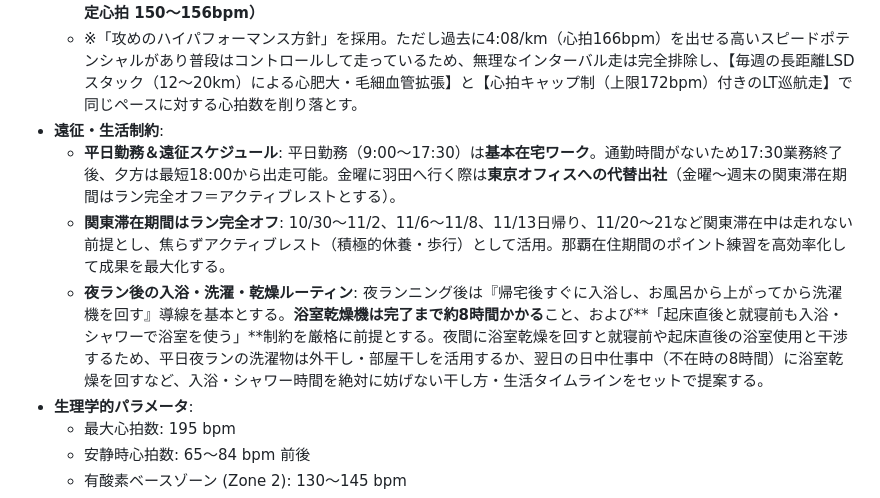
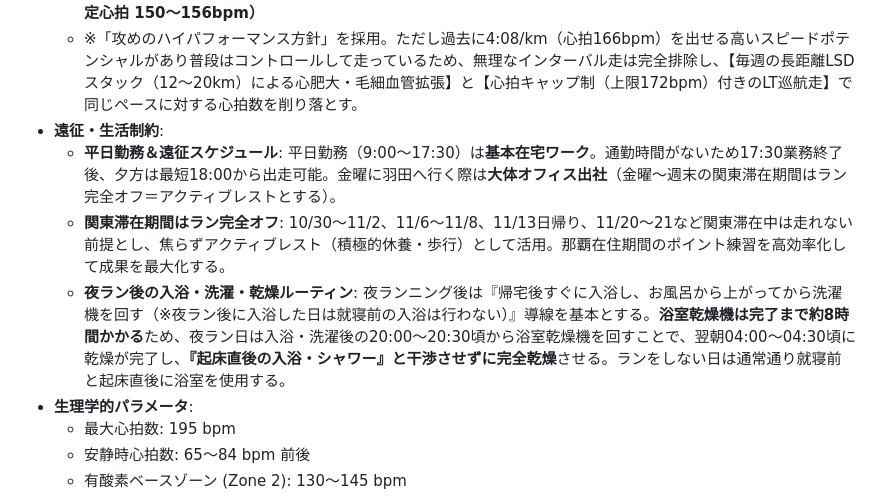
Before and after one commit to nem6ishi/running_analytics, a Markdown page: docs/COACHING_PROMPT.md, the part around the change. GitHub-like rendering.

```diff
--- a/docs/COACHING_PROMPT.md
+++ b/docs/COACHING_PROMPT.md
@@ -13,9 +13,9 @@
   * **2026/12/06: NAHAマラソン（フル）**: **サブ4.5達成（4時間15分〜4時間30分 / ペース 6:00〜6:25/km・想定心拍 150〜156bpm）**
   * ※「攻めのハイパフォーマンス方針」を採用。ただし過去に4:08/km（心拍166bpm）を出せる高いスピードポテンシャルがあり普段はコントロールして走っているため、無理なインターバル走は完全排除し、【毎週の長距離LSDスタック（12〜20km）による心肥大・毛細血管拡張】と【心拍キャップ制（上限172bpm）付きのLT巡航走】で同じペースに対する心拍数を削り落とす。
 * **遠征・生活制約**:
-  * **平日勤務＆遠征スケジュール**: 平日勤務（9:00〜17:30）は**基本在宅ワーク**。通勤時間がないため17:30業務終了後、夕方は最短18:00から出走可能。金曜に羽田へ行く際は**東京オフィスへの代替出社**（金曜〜週末の関東滞在期間はラン完全オフ＝アクティブレストとする）。
+  * **平日勤務＆遠征スケジュール**: 平日勤務（9:00〜17:30）は**基本在宅ワーク**。通勤時間がないため17:30業務終了後、夕方は最短18:00から出走可能。金曜に羽田へ行く際は**大体オフィス出社**（金曜〜週末の関東滞在期間はラン完全オフ＝アクティブレストとする）。
   * **関東滞在期間はラン完全オフ**: 10/30〜11/2、11/6〜11/8、11/13日帰り、11/20〜21など関東滞在中は走れない前提とし、焦らずアクティブレスト（積極的休養・歩行）として活用。那覇在住期間のポイント練習を高効率化して成果を最大化する。
-  * **夜ラン後の入浴・洗濯・乾燥ルーティン**: 夜ランニング後は『帰宅後すぐに入浴し、お風呂から上がってから洗濯機を回す』導線を基本とする。**浴室乾燥機は完了まで約8時間かかる**こと、および**「起床直後と就寝前も入浴・シャワーで浴室を使う」**制約を厳格に前提とする。夜間に浴室乾燥を回すと就寝前や起床直後の浴室使用と干渉するため、平日夜ランの洗濯物は外干し・部屋干しを活用するか、翌日の日中仕事中（不在時の8時間）に浴室乾燥を回すなど、入浴・シャワー時間を絶対に妨げない干し方・生活タイムラインをセットで提案する。
+  * **夜ラン後の入浴・洗濯・乾燥ルーティン**: 夜ランニング後は『帰宅後すぐに入浴し、お風呂から上がってから洗濯機を回す（※夜ラン後に入浴した日は就寝前の入浴は行わない）』導線を基本とする。**浴室乾燥機は完了まで約8時間かかる**ため、夜ラン日は入浴・洗濯後の20:00〜20:30頃から浴室乾燥機を回すことで、翌朝04:00〜04:30頃に乾燥が完了し、**『起床直後の入浴・シャワー』と干渉させずに完全乾燥**させる。ランをしない日は通常通り就寝前と起床直後に浴室を使用する。
 * **生理学的パラメータ**:
   * 最大心拍数: 195 bpm
   * 安静時心拍数: 65〜84 bpm 前後
```
Also changed, not shown: GEMINI.md (+2 -2 lines).
